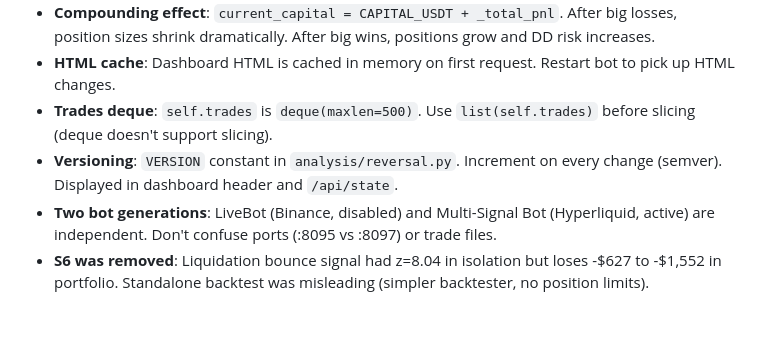
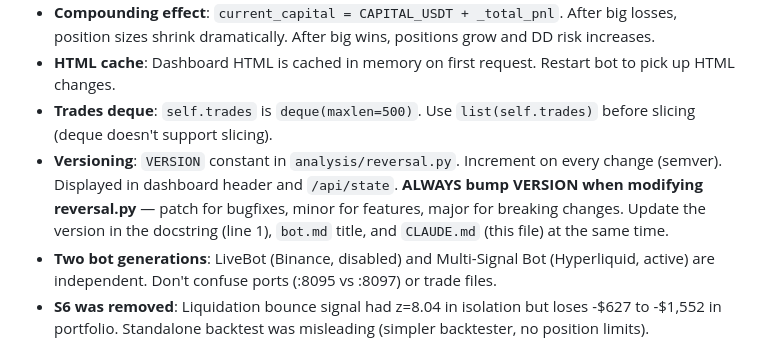
Before and after one commit to albedo83/crypto, a Markdown page: CLAUDE.md, the part around the change. Rendered like a GitHub page; blank space fills up the shorter version.

Commit message:
CLAUDE.md: make version bumping a mandatory rule
Versioning gotcha now explicitly says: ALWAYS bump VERSION when
modifying reversal.py. Update docstring + bot.md + CLAUDE.md together.

Co-Authored-By: Claude Opus 4.6 (1M context) <noreply@anthropic.com>

```diff
--- a/CLAUDE.md
+++ b/CLAUDE.md
@@ -154,7 +154,7 @@ Legacy collector/dashboard/migrations in `src/` and `migrations/`. PostgreSQL sc
 - **Compounding effect**: `current_capital = CAPITAL_USDT + _total_pnl`. After big losses, position sizes shrink dramatically. After big wins, positions grow and DD risk increases.
 - **HTML cache**: Dashboard HTML is cached in memory on first request. Restart bot to pick up HTML changes.
 - **Trades deque**: `self.trades` is `deque(maxlen=500)`. Use `list(self.trades)` before slicing (deque doesn't support slicing).
-- **Versioning**: `VERSION` constant in `analysis/reversal.py`. Increment on every change (semver). Displayed in dashboard header and `/api/state`.
+- **Versioning**: `VERSION` constant in `analysis/reversal.py`. Increment on every change (semver). Displayed in dashboard header and `/api/state`. **ALWAYS bump VERSION when modifying reversal.py** — patch for bugfixes, minor for features, major for breaking changes. Update the version in the docstring (line 1), `bot.md` title, and `CLAUDE.md` (this file) at the same time.
 - **Two bot generations**: LiveBot (Binance, disabled) and Multi-Signal Bot (Hyperliquid, active) are independent. Don't confuse ports (:8095 vs :8097) or trade files.
 - **S6 was removed**: Liquidation bounce signal had z=8.04 in isolation but loses -$627 to -$1,552 in portfolio. Standalone backtest was misleading (simpler backtester, no position limits).
 - **S8 capitulation is rare**: Fires ~1/month in portfolio (drawdown > -40% is extreme). When it fires, 70% win rate with avg +413 bps. Max 7 consecutive losses observed (April 2024 crash).
```
